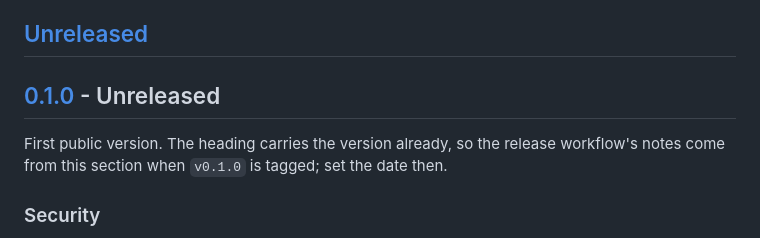
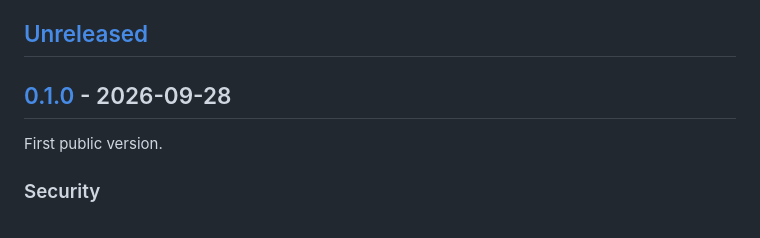
Before and after one commit to epimoni30/epimoni-autofill, a Markdown page: CHANGELOG.md, the part around the change. Rendered like a GitHub page.

Commit message:
Date the 0.1.0 release in the changelog

```diff
--- a/CHANGELOG.md
+++ b/CHANGELOG.md
@@ -9,10 +9,9 @@ carries the same number, and the release workflow refuses a tag that does not ma
 
 ## [Unreleased]
 
-## [0.1.0] - Unreleased
+## [0.1.0] - 2026-09-28
 
-First public version. The heading carries the version already, so the release workflow's
-notes come from this section when `v0.1.0` is tagged; set the date then.
+First public version.
 
 ### Security
 
```
